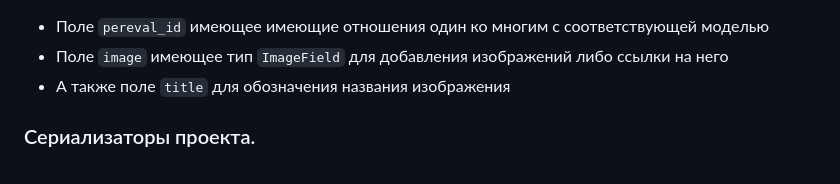
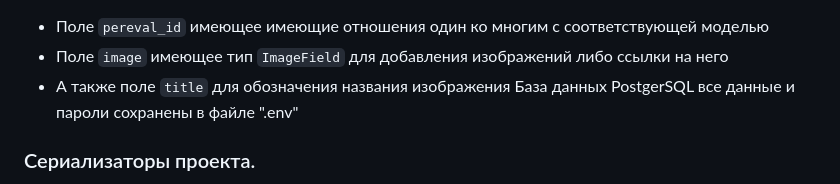
Before and after one commit to alexandradaniloff/PEREVAL, a Markdown page: README.md, the part around the change printed below. GitHub-like rendering.

```diff
--- a/README.md
+++ b/README.md
@@ -58,6 +58,8 @@
 * Поле `pereval_id` имеющее имеющие отношения один ко многим с соответствующей моделью
 * Поле `image` имеющее тип `ImageField` для добавления изображений либо ссылки на него
 * А также поле `title` для обозначения названия изображения
+База данных PostgerSQL все данные и пароли сохранены в файле ".env"
+
 
 ### Сериализаторы проекта.
 
```
Also changed, not shown: other parts of README.md (+1 -2 lines).
